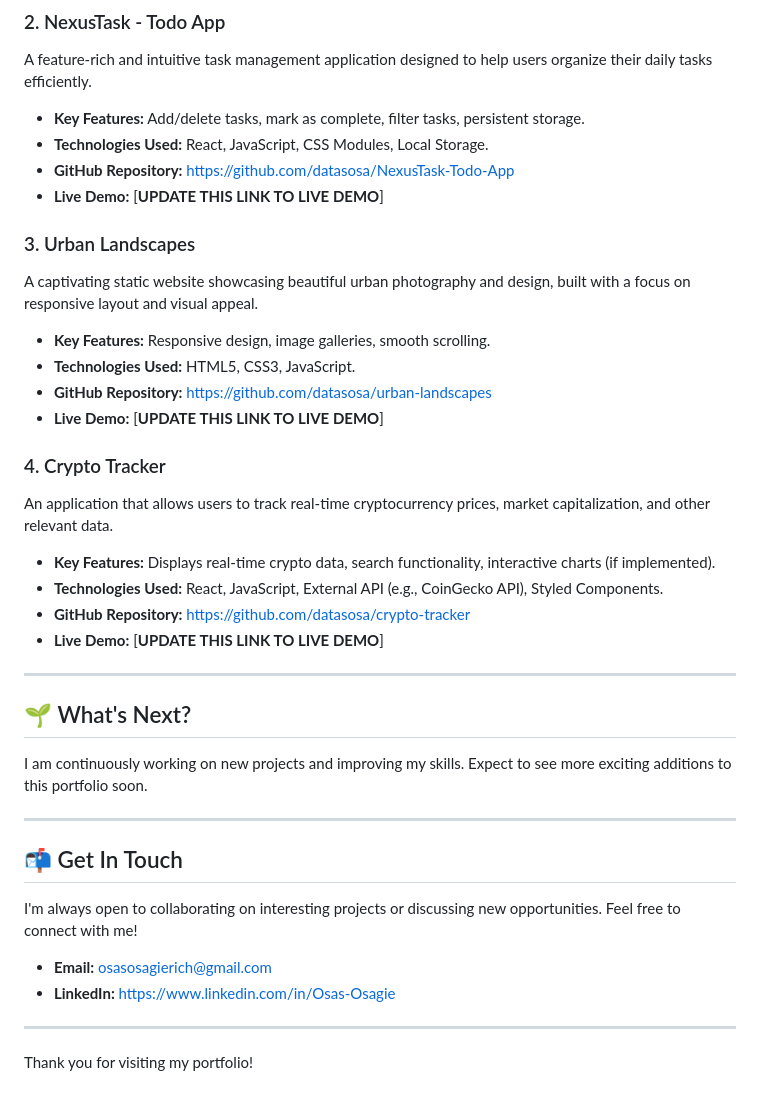
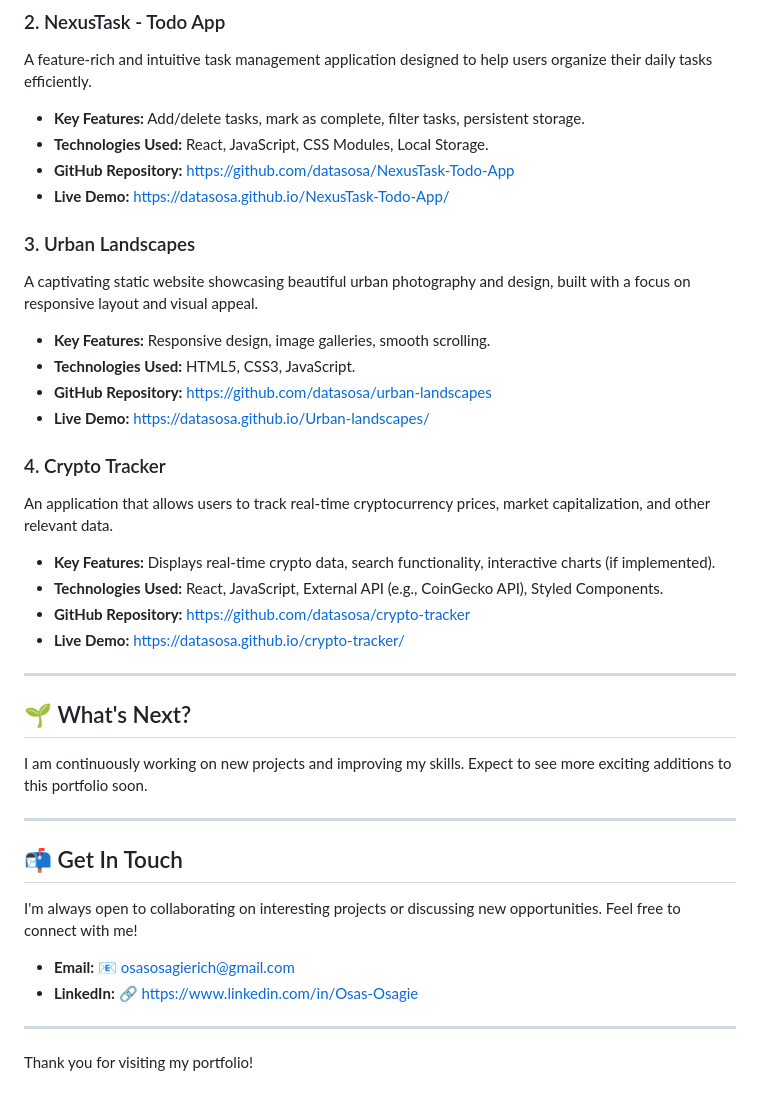
Before and after one commit to datasosa/Frontend-portfolio, a Markdown page: README.md, the part around one of its changes. Drawn GitHub-style.

```diff
--- a/README.md
+++ b/README.md
@@ -41,7 +42,7 @@ A feature-rich and intuitive task management application designed to help users
 * **Key Features:** Add/delete tasks, mark as complete, filter tasks, persistent storage.
 * **Technologies Used:** React, JavaScript, CSS Modules, Local Storage.
 * **GitHub Repository:** [https://github.com/datasosa/NexusTask-Todo-App](https://github.com/datasosa/NexusTask-Todo-App)
-* **Live Demo:** [**UPDATE THIS LINK TO LIVE DEMO**]
+* **Live Demo:** [https://datasosa.github.io/NexusTask-Todo-App/](https://datasosa.github.io/NexusTask-Todo-App/)
 
 ### 3. Urban Landscapes
 
@@ -50,7 +51,7 @@ A captivating static website showcasing beautiful urban photography and design,
 * **Key Features:** Responsive design, image galleries, smooth scrolling.
 * **Technologies Used:** HTML5, CSS3, JavaScript.
 * **GitHub Repository:** [https://github.com/datasosa/urban-landscapes](https://github.com/datasosa/urban-landscapes)
-* **Live Demo:** [**UPDATE THIS LINK TO LIVE DEMO**]
+* **Live Demo:** [https://datasosa.github.io/Urban-landscapes/](https://datasosa.github.io/Urban-landscapes/)
 
 ### 4. Crypto Tracker
 
@@ -59,7 +60,7 @@ An application that allows users to track real-time cryptocurrency prices, marke
 * **Key Features:** Displays real-time crypto data, search functionality, interactive charts (if implemented).
 * **Technologies Used:** React, JavaScript, External API (e.g., CoinGecko API), Styled Components.
 * **GitHub Repository:** [https://github.com/datasosa/crypto-tracker](https://github.com/datasosa/crypto-tracker)
-* **Live Demo:** [**UPDATE THIS LINK TO LIVE DEMO**]
+* **Live Demo:** [https://datasosa.github.io/crypto-tracker/](https://datasosa.github.io/crypto-tracker/)
 
 ---
 
@@ -73,8 +74,8 @@ I am continuously working on new projects and improving my skills. Expect to see
 
 I'm always open to collaborating on interesting projects or discussing new opportunities. Feel free to connect with me!
 
-* **Email:** [osasosagierich@gmail.com](mailto:osasosagierich@gmail.com)
-* **LinkedIn:** [https://www.linkedin.com/in/Osas-Osagie](https://www.linkedin.com/in/Osas-Osagie)
+* **Email:** 📧 [osasosagierich@gmail.com](mailto:osasosagierich@gmail.com)
+* **LinkedIn:** 🔗 [https://www.linkedin.com/in/Osas-Osagie](https://www.linkedin.com/in/Osas-Osagie)
 
 ---
 
```
Also changed, not shown: other parts of README.md (+2 -1 lines).
